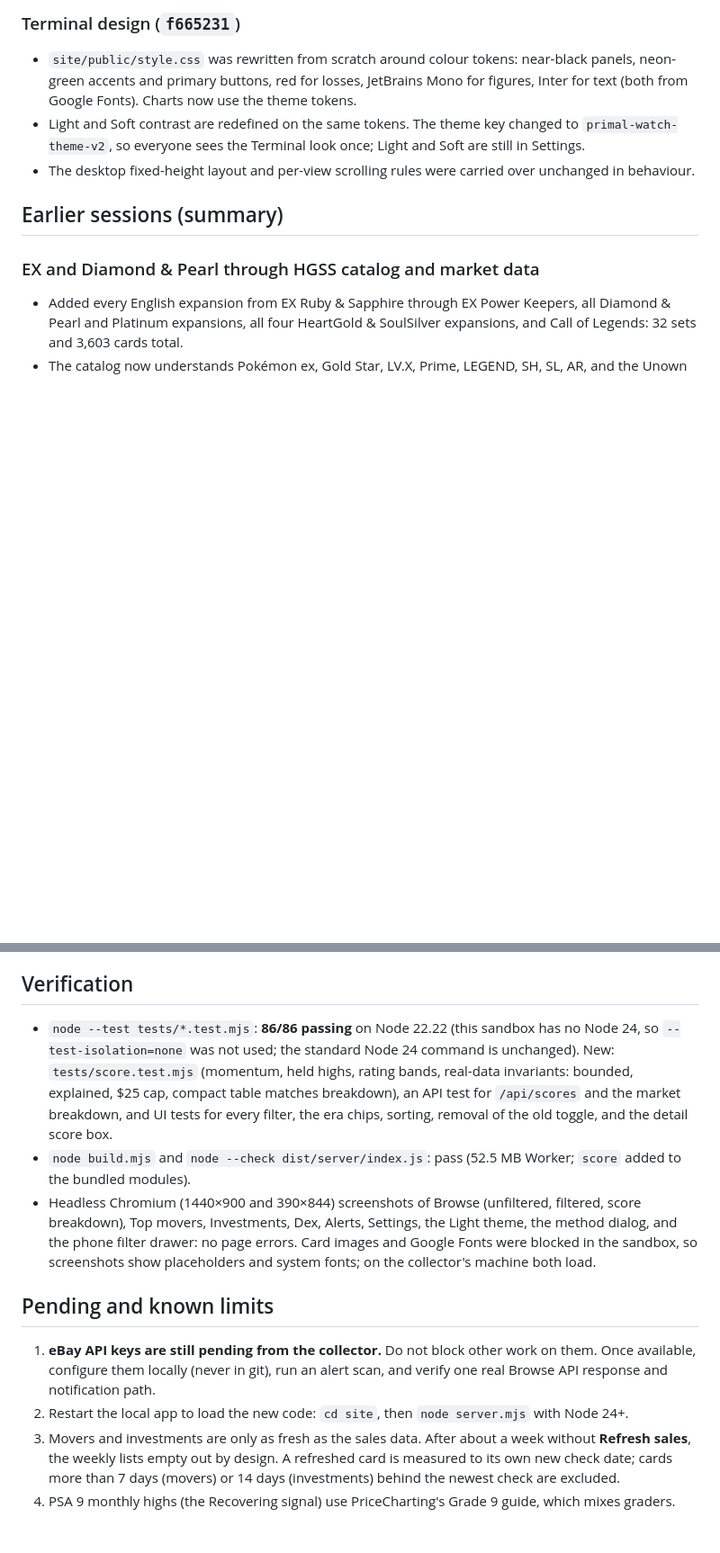
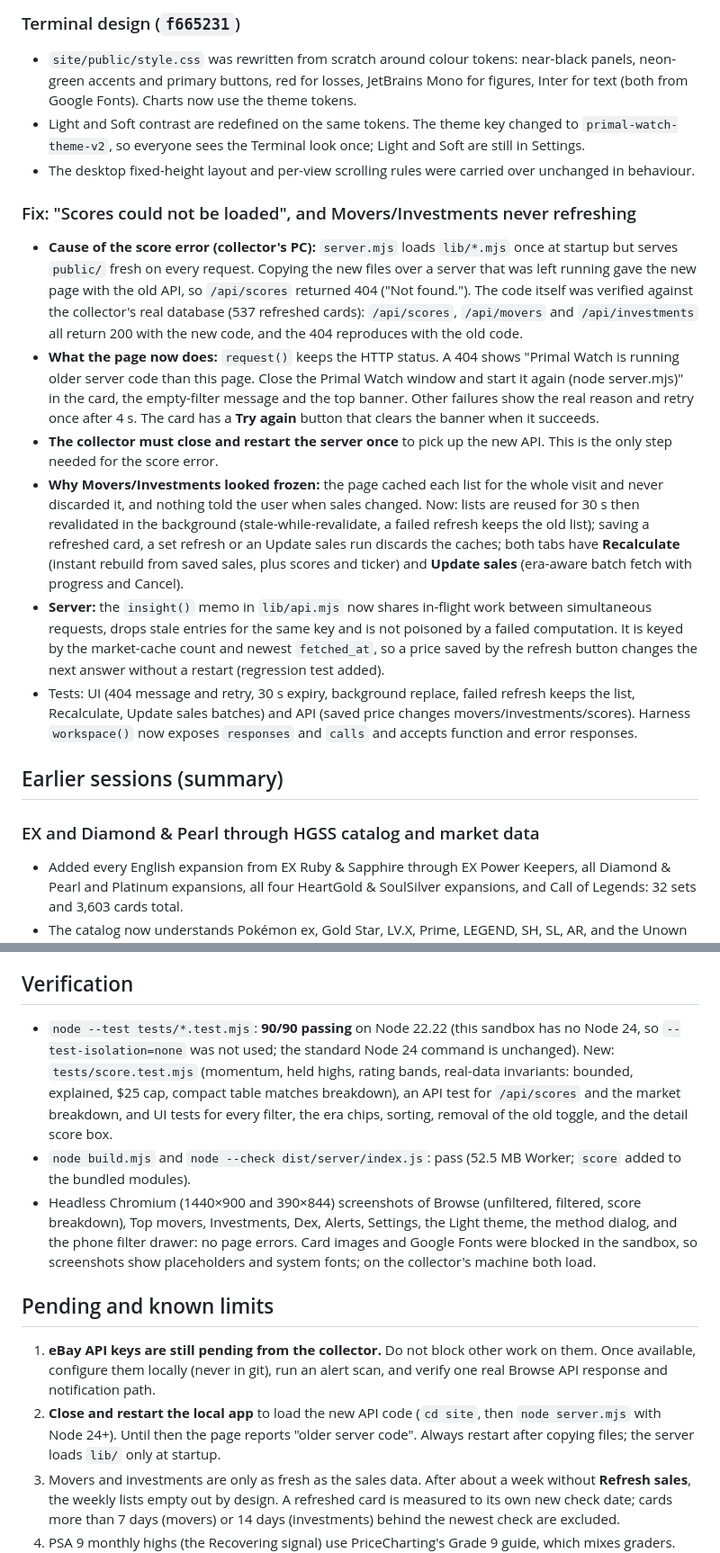
Before and after one commit to d-roads/pokemon, a Markdown page: handoff.md, 2 parts joined by grey strips. Shown at 90% size. GitHub-like rendering; blank space fills up the shorter version.

```diff
--- a/handoff.md
+++ b/handoff.md
@@ -48,6 +48,15 @@ Updated: October 5, 2026 Pacific. Repository: `d-roads/pokemon`, branch `main`.
 - `site/public/style.css` was rewritten from scratch around colour tokens: near-black panels, neon-green accents and primary buttons, red for losses, JetBrains Mono for figures, Inter for text (both from Google Fonts). Charts now use the theme tokens.
 - Light and Soft contrast are redefined on the same tokens. The theme key changed to `primal-watch-theme-v2`, so everyone sees the Terminal look once; Light and Soft are still in Settings.
 - The desktop fixed-height layout and per-view scrolling rules were carried over unchanged in behaviour.
+
+### Fix: "Scores could not be loaded", and Movers/Investments never refreshing
+
+- **Cause of the score error (collector's PC):** `server.mjs` loads `lib/*.mjs` once at startup but serves `public/` fresh on every request. Copying the new files over a server that was left running gave the new page with the old API, so `/api/scores` returned 404 ("Not found."). The code itself was verified against the collector's real database (537 refreshed cards): `/api/scores`, `/api/movers` and `/api/investments` all return 200 with the new code, and the 404 reproduces with the old code.
+- **What the page now does:** `request()` keeps the HTTP status. A 404 shows "Primal Watch is running older server code than this page. Close the Primal Watch window and start it again (node server.mjs)" in the card, the empty-filter message and the top banner. Other failures show the real reason and retry once after 4 s. The card has a **Try again** button that clears the banner when it succeeds.
+- **The collector must close and restart the server once** to pick up the new API. This is the only step needed for the score error.
+- **Why Movers/Investments looked frozen:** the page cached each list for the whole visit and never discarded it, and nothing told the user when sales changed. Now: lists are reused for 30 s then revalidated in the background (stale-while-revalidate, a failed refresh keeps the old list); saving a refreshed card, a set refresh or an Update sales run discards the caches; both tabs have **Recalculate** (instant rebuild from saved sales, plus scores and ticker) and **Update sales** (era-aware batch fetch with progress and Cancel).
+- **Server:** the `insight()` memo in `lib/api.mjs` now shares in-flight work between simultaneous requests, drops stale entries for the same key and is not poisoned by a failed computation. It is keyed by the market-cache count and newest `fetched_at`, so a price saved by the refresh button changes the next answer without a restart (regression test added).
+- Tests: UI (404 message and retry, 30 s expiry, background replace, failed refresh keeps the list, Recalculate, Update sales batches) and API (saved price changes movers/investments/scores). Harness `workspace()` now exposes `responses` and `calls` and accepts function and error responses.
 
 ## Earlier sessions (summary)
 
@@ -114,14 +123,14 @@ Updated: October 5, 2026 Pacific. Repository: `d-roads/pokemon`, branch `main`.
 
 ## Verification
 
-- `node --test tests/*.test.mjs`: **86/86 passing** on Node 22.22 (this sandbox has no Node 24, so `--test-isolation=none` was not used; the standard Node 24 command is unchanged). New: `tests/score.test.mjs` (momentum, held highs, rating bands, real-data invariants: bounded, explained, $25 cap, compact table matches breakdown), an API test for `/api/scores` and the market breakdown, and UI tests for every filter, the era chips, sorting, removal of the old toggle, and the detail score box.
+- `node --test tests/*.test.mjs`: **90/90 passing** on Node 22.22 (this sandbox has no Node 24, so `--test-isolation=none` was not used; the standard Node 24 command is unchanged). New: `tests/score.test.mjs` (momentum, held highs, rating bands, real-data invariants: bounded, explained, $25 cap, compact table matches breakdown), an API test for `/api/scores` and the market breakdown, and UI tests for every filter, the era chips, sorting, removal of the old toggle, and the detail score box.
 - `node build.mjs` and `node --check dist/server/index.js`: pass (52.5 MB Worker; `score` added to the bundled modules).
 - Headless Chromium (1440×900 and 390×844) screenshots of Browse (unfiltered, filtered, score breakdown), Top movers, Investments, Dex, Alerts, Settings, the Light theme, the method dialog, and the phone filter drawer: no page errors. Card images and Google Fonts were blocked in the sandbox, so screenshots show placeholders and system fonts; on the collector's machine both load.
 
 ## Pending and known limits
 
 1. **eBay API keys are still pending from the collector.** Do not block other work on them. Once available, configure them locally (never in git), run an alert scan, and verify one real Browse API response and notification path.
-2. Restart the local app to load the new code: `cd site`, then `node server.mjs` with Node 24+.
+2. **Close and restart the local app** to load the new API code (`cd site`, then `node server.mjs` with Node 24+). Until then the page reports "older server code". Always restart after copying files; the server loads `lib/` only at startup.
 3. Movers and investments are only as fresh as the sales data. After about a week without **Refresh sales**, the weekly lists empty out by design. A refreshed card is measured to its own new check date; cards more than 7 days (movers) or 14 days (investments) behind the newest check are excluded.
 4. PSA 9 monthly highs (the Recovering signal) use PriceCharting's Grade 9 guide, which mixes graders. This is labeled in the UI.
 5. The Cheap and Recovering signals rarely fire on the current snapshot because many XY-era cards are near their highs. That is expected, not a bug. The thresholds are the `INVEST_RULES` constants if the collector wants them looser.
```
Also changed, not shown: site/README.md (+11 -0 lines).
